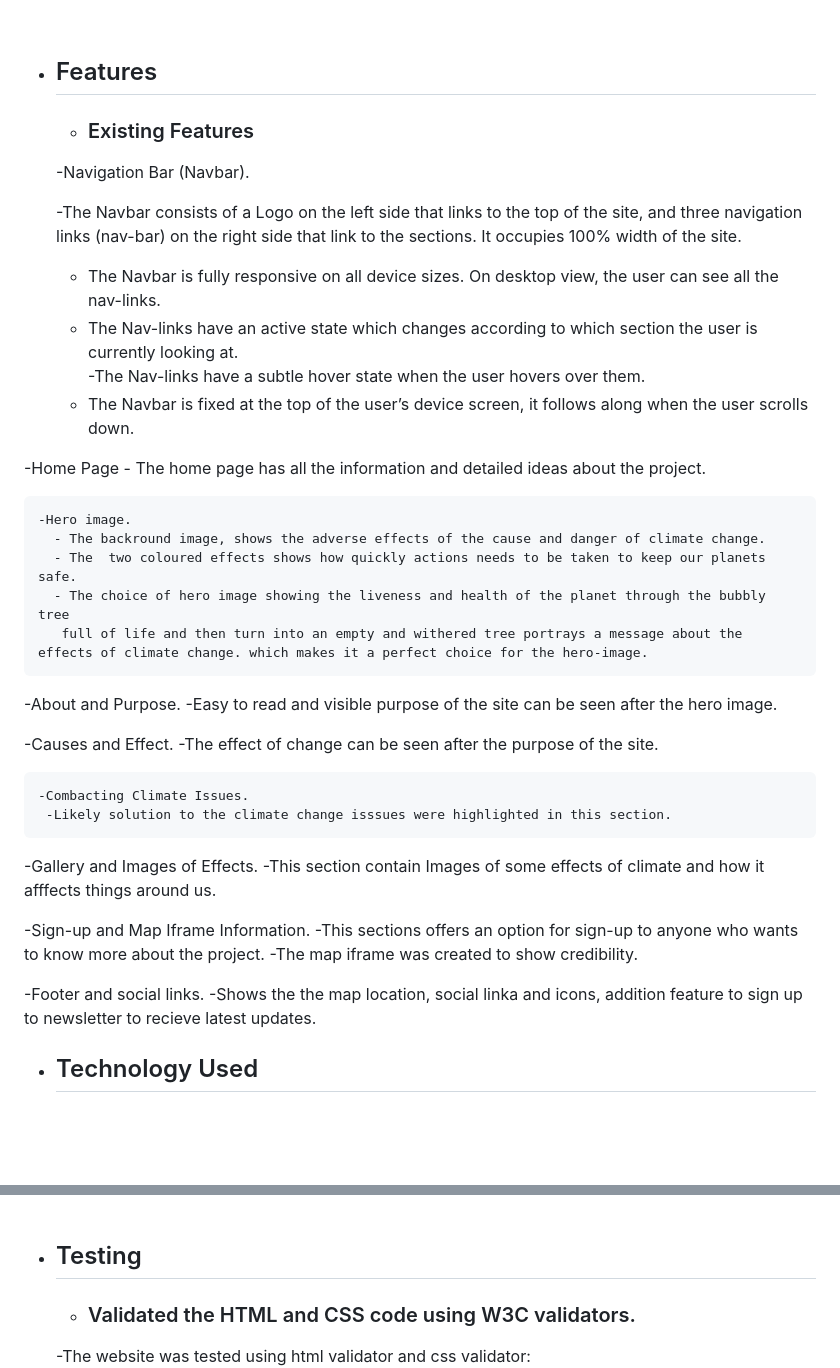
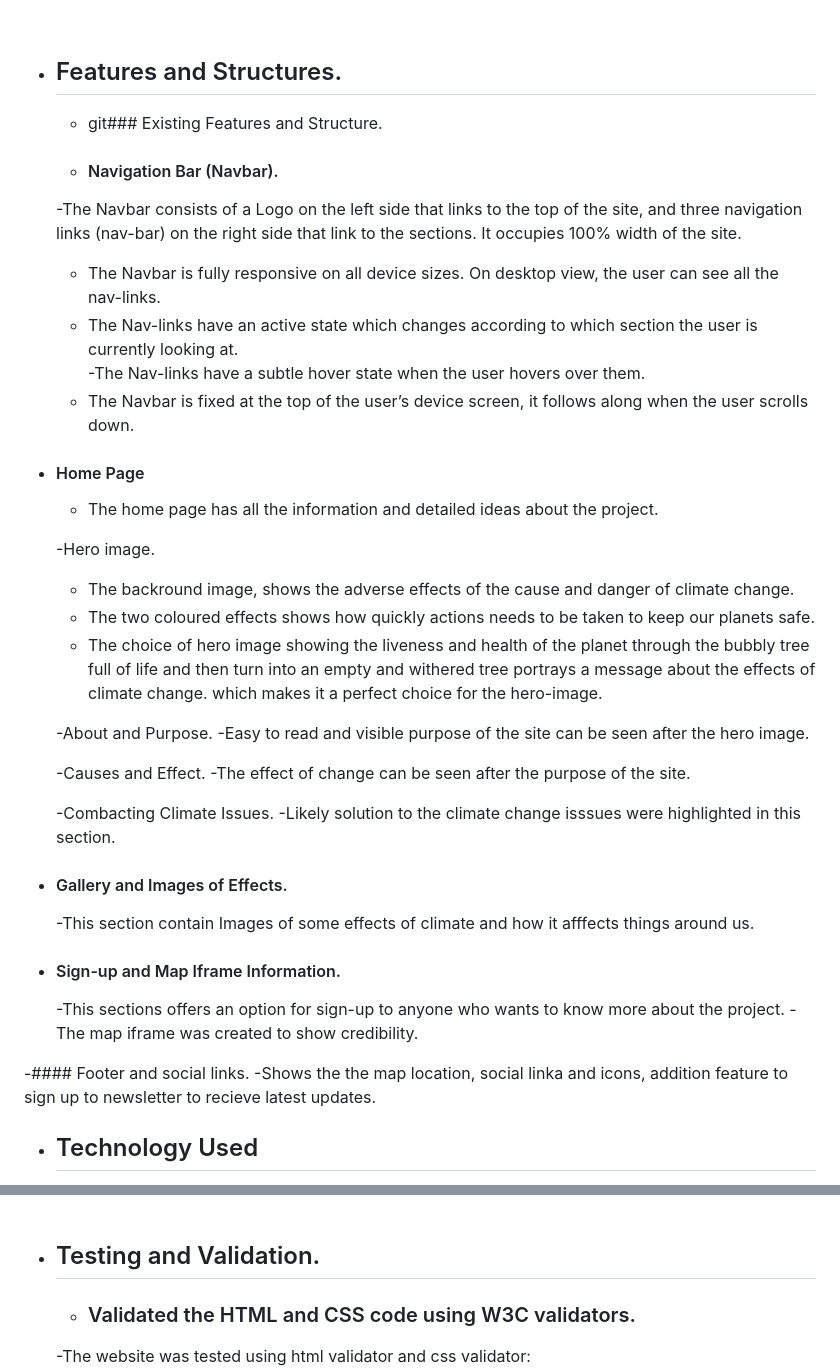
Before and after one commit to 57Esther/Climate-Change, a Markdown page: README.md, 2 parts joined by grey strips. GitHub-like rendering; blank space fills up the shorter version.

Commit message:
readme feature and structure updates

```diff
--- a/README.md
+++ b/README.md
@@ -167,11 +167,11 @@ The wireframes can be found in the link below:
 
 <br/>
 
-- ## Features
+- ## Features and Structures.
 
-  - ### Existing Features
+  - git### Existing Features and Structure.
 
-   -Navigation Bar (Navbar).
+   - #### Navigation Bar (Navbar).
 
     -The Navbar consists of a Logo on the left side that links to the top of the site, and three navigation links (nav-bar) on the right side that link to the sections. It occupies 100% width of the site.
     - The Navbar is fully responsive on all device sizes. On desktop view, the user can see all the nav-links.
@@ -180,20 +180,19 @@ The wireframes can be found in the link below:
     - The Navbar is fixed at the top of the user’s device screen, it follows along when the user scrolls down.
 
 
- -Home Page
+ - #### Home Page
      - The home page has all the information and detailed ideas about the project.
 
     -Hero image.
-      - The backround image, shows the adverse effects of the cause and danger of climate change.
-      - The  two coloured effects shows how quickly actions needs to be taken to keep our planets safe.
-      - The choice of hero image showing the liveness and health of the planet through the bubbly tree
-       full of life and then turn into an empty and withered tree portrays a message about the effects of climate change. which makes it a perfect choice for the hero-image.
+     - The backround image, shows the adverse effects of the cause and danger of climate change.
+     - The  two coloured effects shows how quickly actions needs to be taken to keep our planets safe.
+     - The choice of hero image showing the liveness and health of the planet through the bubbly tree
+      full of life and then turn into an empty and withered tree portrays a message about the effects of climate change. which makes it a perfect choice for the hero-image.
 
-
-   -About and Purpose.
+    -About and Purpose.
      -Easy to read and visible purpose of the site can be seen after the hero image.
 
-   -Causes and Effect.
+    -Causes and Effect.
      -The effect of change can be seen after the purpose of the site.
 
     -Combacting Climate Issues.
@@ -201,15 +200,15 @@ The wireframes can be found in the link below:
 
 
 
-  -Gallery and Images of Effects.
+- #### Gallery and Images of Effects.
     -This section contain Images of some effects of climate and how it afffects things around us.
 
 
- -Sign-up and Map Iframe Information.
+ - #### Sign-up and Map Iframe Information.
     -This sections offers an option for sign-up to anyone who wants to know more about the project.
     -The map iframe was created to show credibility.
 
- -Footer and social links.
+  -#### Footer and social links.
      -Shows the the map location, social linka and icons, addition feature to sign up to newsletter to recieve latest updates.
 
 
@@ -252,9 +251,10 @@ The wireframes can be found in the link below:
 
    <br />
 
-- ## Testing
+- ## Testing and Validation.
 
   - ### Validated the HTML and CSS code using W3C validators.
+
    -The website was tested using html validator and css validator:
     ![testing](assets/readme-img/First-project-testing.png)
     ![testing](assets/readme-img/First-project-testing-2.png)
```
Also changed, not shown: other parts of README.md (+17 -9 lines).
